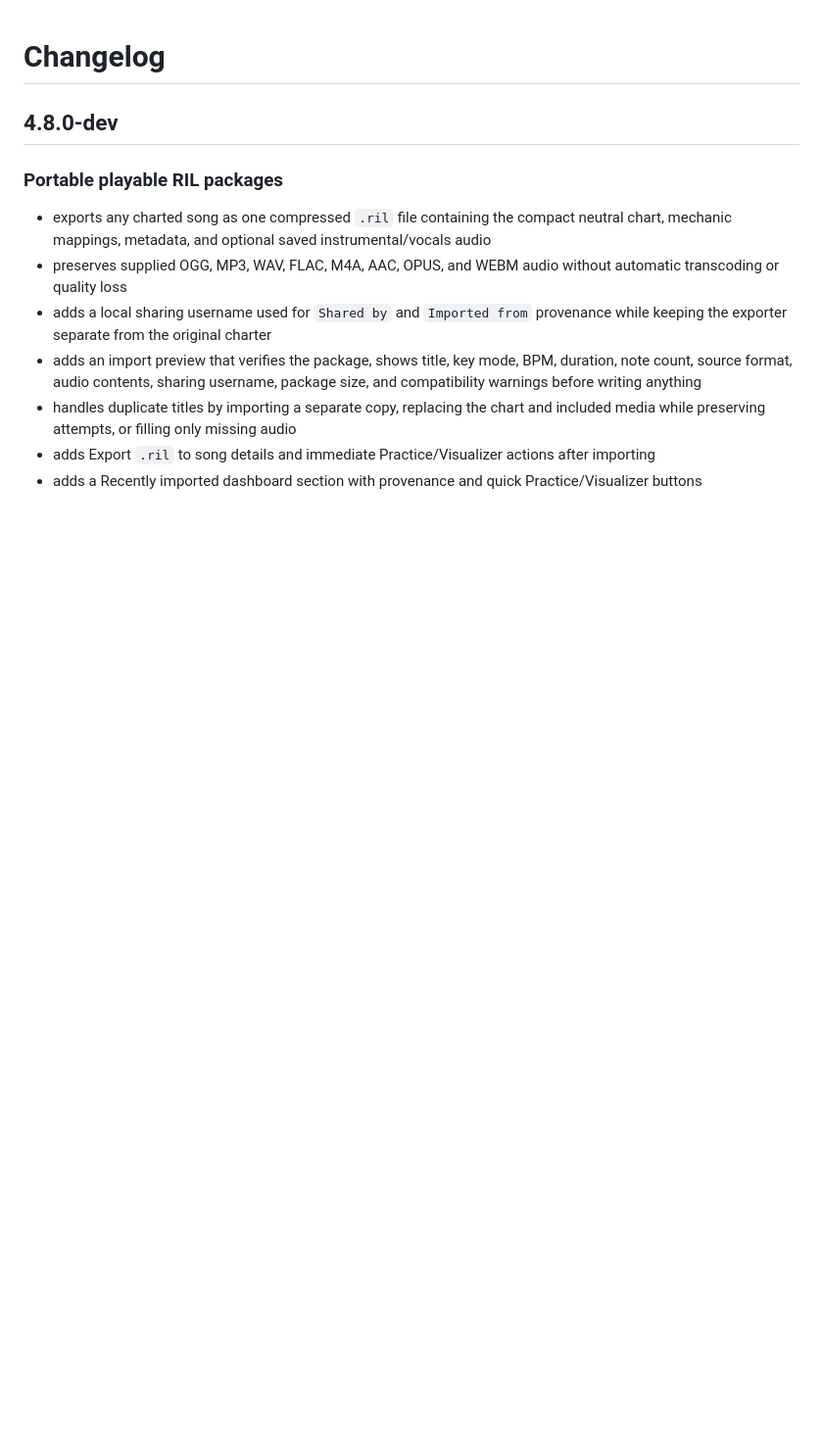
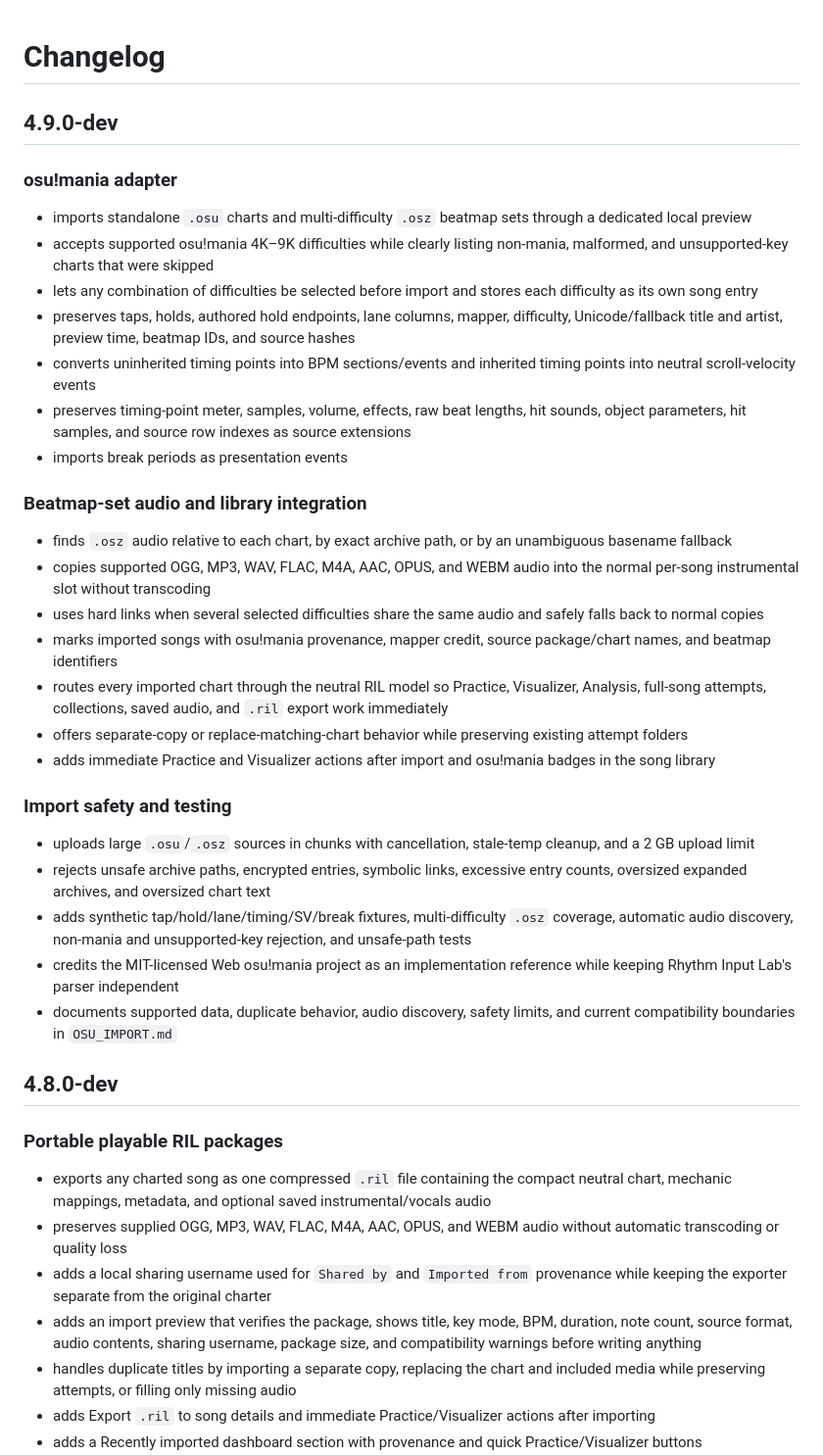
Before and after one commit to gumba21/Rhythm-Input-Lab, a Markdown page: CHANGELOG.md, the part around the change. Shown at 98% size. Rendered like a GitHub page; blank space fills up the shorter version.

Commit message:
Document osu!mania import support

```diff
--- a/CHANGELOG.md
+++ b/CHANGELOG.md
@@ -1,4 +1,34 @@
 # Changelog
+
+## 4.9.0-dev
+
+### osu!mania adapter
+
+- imports standalone `.osu` charts and multi-difficulty `.osz` beatmap sets through a dedicated local preview
+- accepts supported osu!mania 4K–9K difficulties while clearly listing non-mania, malformed, and unsupported-key charts that were skipped
+- lets any combination of difficulties be selected before import and stores each difficulty as its own song entry
+- preserves taps, holds, authored hold endpoints, lane columns, mapper, difficulty, Unicode/fallback title and artist, preview time, beatmap IDs, and source hashes
+- converts uninherited timing points into BPM sections/events and inherited timing points into neutral scroll-velocity events
+- preserves timing-point meter, samples, volume, effects, raw beat lengths, hit sounds, object parameters, hit samples, and source row indexes as source extensions
+- imports break periods as presentation events
+
+### Beatmap-set audio and library integration
+
+- finds `.osz` audio relative to each chart, by exact archive path, or by an unambiguous basename fallback
+- copies supported OGG, MP3, WAV, FLAC, M4A, AAC, OPUS, and WEBM audio into the normal per-song instrumental slot without transcoding
+- uses hard links when several selected difficulties share the same audio and safely falls back to normal copies
+- marks imported songs with osu!mania provenance, mapper credit, source package/chart names, and beatmap identifiers
+- routes every imported chart through the neutral RIL model so Practice, Visualizer, Analysis, full-song attempts, collections, saved audio, and `.ril` export work immediately
+- offers separate-copy or replace-matching-chart behavior while preserving existing attempt folders
+- adds immediate Practice and Visualizer actions after import and osu!mania badges in the song library
+
+### Import safety and testing
+
+- uploads large `.osu`/`.osz` sources in chunks with cancellation, stale-temp cleanup, and a 2 GB upload limit
+- rejects unsafe archive paths, encrypted entries, symbolic links, excessive entry counts, oversized expanded archives, and oversized chart text
+- adds synthetic tap/hold/lane/timing/SV/break fixtures, multi-difficulty `.osz` coverage, automatic audio discovery, non-mania and unsupported-key rejection, and unsafe-path tests
+- credits the MIT-licensed Web osu!mania project as an implementation reference while keeping Rhythm Input Lab's parser independent
+- documents supported data, duplicate behavior, audio discovery, safety limits, and current compatibility boundaries in `OSU_IMPORT.md`
 
 ## 4.8.0-dev
 
```
